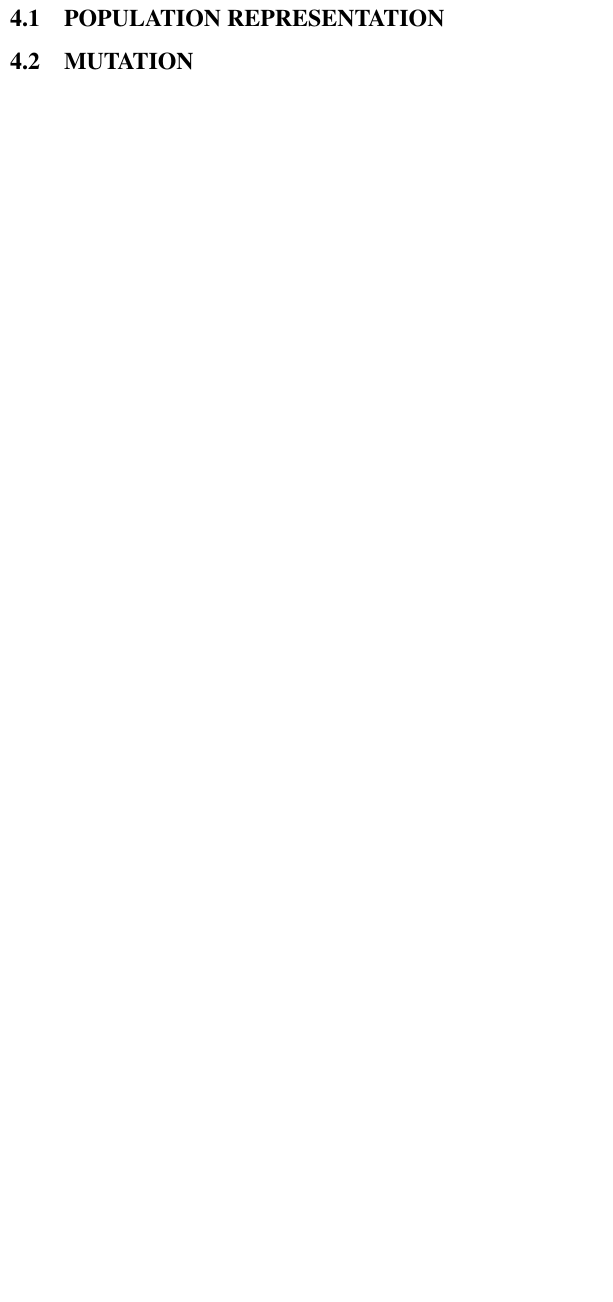
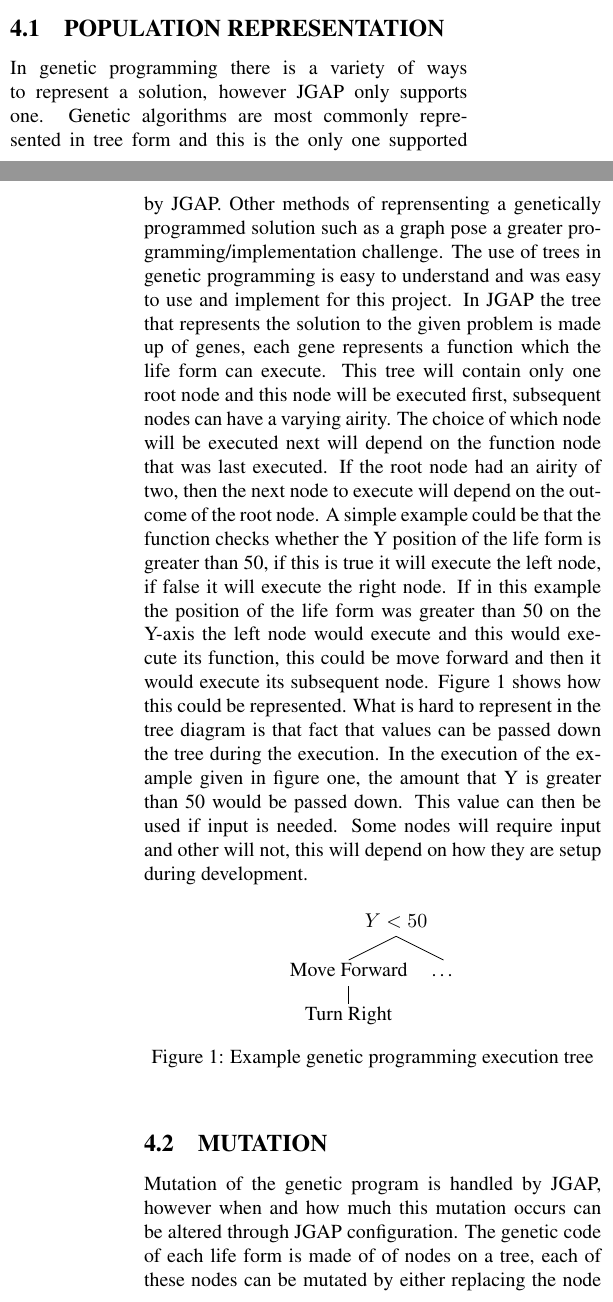
Before and after one commit to takac/dissertation, a LaTeX paper (src/main/latex/disseration/disseration.tex): part of one column of page 3 of 9 before the commit and two parts of the columns of pages 3 and 4 of 10 after it, the two joined at a grey line, cut so that both start at the same text, the shorter picture padded with empty space. Compiled offline with pdfLaTeX.

Commit message:
added more on gp

```diff
--- a/src/main/latex/disseration/disseration.tex
+++ b/src/main/latex/disseration/disseration.tex
@@ -3,6 +3,7 @@
 \usepackage[pdftex]{graphicx}
 \usepackage{algorithm}
 \usepackage{algpseudocode}
+\usepackage{qtree}
 \graphicspath{{./}{figs/}}
 
 \begin{document}
@@ -142,10 +170,49 @@
 
 
 \subsection{POPULATION REPRESENTATION}
-%obv
+
+In genetic programming there is a variety of ways to represent a solution, however JGAP only supports one. Genetic algorithms are most
+commonly represented in tree form and this is the only one supported by JGAP. Other methods of reprensenting a genetically programmed
+solution such as a graph pose a greater programming/implementation challenge.
+%TODO REF+SOURCE+EXAMPLE
+The use of trees in genetic programming is easy to understand and was easy to use and implement for this project. In JGAP the tree
+that represents the solution to the given problem is made up of genes, each gene represents a function which the life form can execute.
+This tree will contain only one root node and this node will be executed first, subsequent nodes can have a varying airity. The choice of
+which node will be executed next will depend on the function node that was last executed. If the root node had an airity of two, then
+the next node to execute will depend on the outcome of the root node. A simple example could be that the function checks whether the Y
+position of the life form is greater than 50, if this is true it will execute the left node, if false it will execute the right node.
+If in this example the position of the life form was greater than 50 on the Y-axis the left node would execute and this would
+execute its function, this could be move forward and then it would execute its subsequent node. Figure 1 shows how this could be
+represented. What is hard to represent in the tree diagram is that fact that values can be passed down the tree during the execution.
+In the execution of the example given in figure one, the amount that Y is greater than 50 would be passed down. This value can
+then be used if input is needed. Some nodes will require input and other will not, this will depend on how they are setup during
+development.
+
+%TREE
+\begin{figure} [ht]
+%\centering
+\Tree [.{ $Y < 50$ } [.{Move Forward} {Turn Right} ] {\ldots} ]
+\label{the-label-for-cross-referencing}
+\caption{Example genetic programming execution tree}
+\end{figure}
+
 
 \subsection{MUTATION}
 %asdsss
+
+Mutation of the genetic program is handled by JGAP, however when and how much this mutation occurs can be altered through JGAP
+configuration. The genetic code of each life form is made of of nodes on a tree, each of these nodes can be mutated by either
+replacing the node or removing the node. The nodes can be replaced with an another node with the same airity and type, the
+removal of node is fairly simple can is done by replacing the node with a null node. This will be a empty child node and
+will just end execution if this node is reached during the trees execution.
+
+\subsection{CROSSOVER}
+
+As specified earlier this implementation is using trees, this means that the crossover during the evolutionary computation
+will work through the tree representation. Using trees for representing your solution means that genetic cross over is
+very simple. Two solution trees will first be selected for crossover, this selection will be based around the fitness of the given
+solutions. This selection could be done
+
 \section{DEVELOPMENT}
 
 This project was written in Java programming language and was developed on serveral operating systems during its life time.
```
Also changed, not shown: src/main/latex/disseration/disseration.tex (44 more changed lines).
